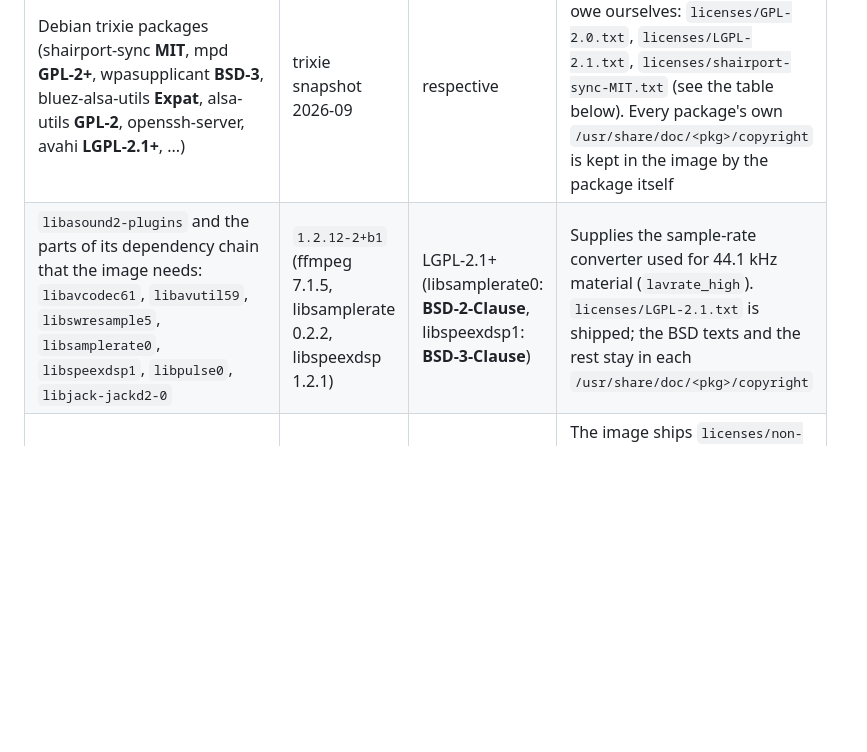
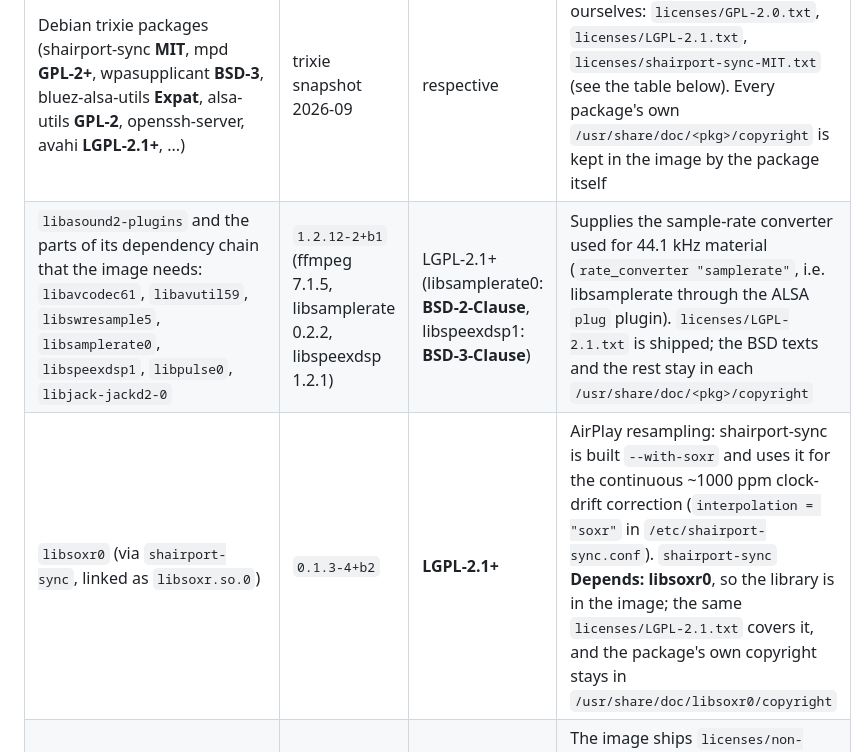
Before and after one commit to xufooo/zybo-debian, a Markdown page: files/THIRD-PARTY.md, the part around the change. Rendered like a GitHub page; blank space fills up the shorter version.

Commit message:
THIRD-PARTY: register libsoxr, and correct the resampler named for 44.1 kHz
Two corrections to the dependency table:

- libsoxr0 (LGPL-2.1+) was missing. shairport-sync is built --with-soxr and
  Depends: libsoxr0, so the image ships it (verified on the device: ldd
  /usr/bin/shairport-sync shows libsoxr.so.0). It performs the continuous
  ~1000 ppm clock-drift resampling for AirPlay. The already-shipped
  licenses/LGPL-2.1.txt covers it; it is now named here.

- The 44.1 kHz converter was described as "lavrate_high", but the ALSA
  configuration has used rate_converter "samplerate" (libsamplerate) since
  2026-09-14, after the lavrate converter was measured to produce audible
  ticking.

```diff
--- a/files/THIRD-PARTY.md
+++ b/files/THIRD-PARTY.md
@@ -45,7 +45,8 @@ Comments in `saturator.v` and `fpga/src/hdl/dsp/volume_control.v` carry
 | Linux kernel (Xilinx `linux-xlnx`) | 6.6.80, `zybo-linux` @ `e1b1ed6` | **GPL-2.0** | Distributing the binary (inside the released `uImage`, a FIT carrying the kernel + DTB) requires making the **corresponding source** available; the `zybo-linux` repository is that source |
 | U-Boot (bundled inside the released `BOOT.BIN`, FSBL form) | see `zybo-buildroot` | **GPL-2.0+** | same as above; the `zybo-buildroot` repository is the source |
 | Debian trixie packages (shairport-sync **MIT**, mpd **GPL-2+**, wpasupplicant **BSD-3**, bluez-alsa-utils **Expat**, alsa-utils **GPL-2**, openssh-server, avahi **LGPL-2.1+**, ...) | trixie snapshot 2026-09 | respective | The image ships the texts we owe ourselves: `licenses/GPL-2.0.txt`, `licenses/LGPL-2.1.txt`, `licenses/shairport-sync-MIT.txt` (see the table below). Every package's own `/usr/share/doc/<pkg>/copyright` is kept in the image by the package itself |
-| `libasound2-plugins` and the parts of its dependency chain that the image needs: `libavcodec61`, `libavutil59`, `libswresample5`, `libsamplerate0`, `libspeexdsp1`, `libpulse0`, `libjack-jackd2-0` | `1.2.12-2+b1` (ffmpeg 7.1.5, libsamplerate 0.2.2, libspeexdsp 1.2.1) | LGPL-2.1+ (libsamplerate0: **BSD-2-Clause**, libspeexdsp1: **BSD-3-Clause**) | Supplies the sample-rate converter used for 44.1 kHz material (`lavrate_high`). `licenses/LGPL-2.1.txt` is shipped; the BSD texts and the rest stay in each `/usr/share/doc/<pkg>/copyright` |
+| `libasound2-plugins` and the parts of its dependency chain that the image needs: `libavcodec61`, `libavutil59`, `libswresample5`, `libsamplerate0`, `libspeexdsp1`, `libpulse0`, `libjack-jackd2-0` | `1.2.12-2+b1` (ffmpeg 7.1.5, libsamplerate 0.2.2, libspeexdsp 1.2.1) | LGPL-2.1+ (libsamplerate0: **BSD-2-Clause**, libspeexdsp1: **BSD-3-Clause**) | Supplies the sample-rate converter used for 44.1 kHz material (`rate_converter "samplerate"`, i.e. libsamplerate through the ALSA `plug` plugin). `licenses/LGPL-2.1.txt` is shipped; the BSD texts and the rest stay in each `/usr/share/doc/<pkg>/copyright` |
+| `libsoxr0` (via `shairport-sync`, linked as `libsoxr.so.0`) | `0.1.3-4+b2` | **LGPL-2.1+** | AirPlay resampling: shairport-sync is built `--with-soxr` and uses it for the continuous ~1000 ppm clock-drift correction (`interpolation = "soxr"` in `/etc/shairport-sync.conf`). `shairport-sync` **Depends: libsoxr0**, so the library is in the image; the same `licenses/LGPL-2.1.txt` covers it, and the package's own copyright stays in `/usr/share/doc/libsoxr0/copyright` |
 | **Debian `non-free-firmware`**: `firmware-realtek` / `-mediatek` / `-atheros` / `-misc-nonfree` | `20250410-2` | vendor blobs (**non-free**, redistributable) | The image ships `licenses/non-free-firmware-NOTICE.txt`, which **states that the image contains non-free firmware**; the per-blob terms are in each package's own copyright |
 | Go runtime + standard library | go1.27.1 (statically linked into the backend binary) | **BSD-3-Clause**, Copyright (c) 2009 The Go Authors | Keep the notice (`licenses/Go-BSD-3-Clause.txt` + `Go-PATENTS.txt`) |
 | `github.com/gorilla/websocket` | v1.5.3 | **BSD-3-Clause**, Copyright (c) 2013 The Gorilla WebSocket Authors | Keep the notice (`licenses/gorilla-websocket-BSD-3-Clause.txt`) |
```
